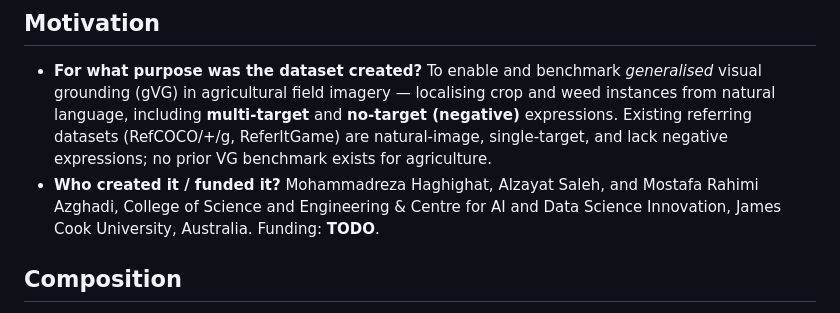
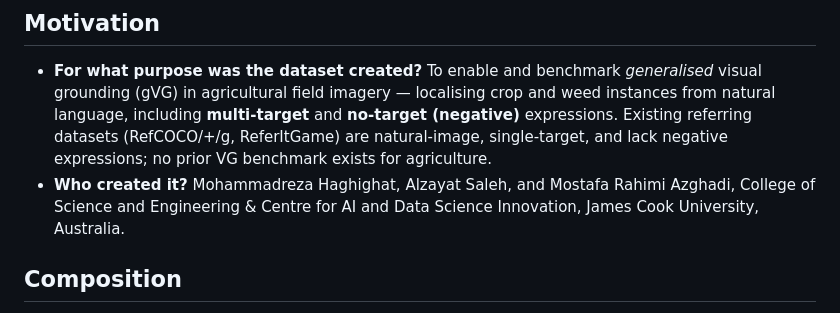
Before and after one commit to MHaghighat98/WeedVG-gRefCW, a Markdown page: DATASHEET.md, the part around the change. GitHub-like rendering.

```diff
--- a/DATASHEET.md
+++ b/DATASHEET.md
@@ -37,9 +37,9 @@ images from the official source and arranges them to match `instances.json`.
   language, including **multi-target** and **no-target (negative)** expressions. Existing referring
   datasets (RefCOCO/+/g, ReferItGame) are natural-image, single-target, and lack negative
   expressions; no prior VG benchmark exists for agriculture.
-- **Who created it / funded it?** Mohammadreza Haghighat, Alzayat Saleh, and Mostafa Rahimi Azghadi,
+- **Who created it?** Mohammadreza Haghighat, Alzayat Saleh, and Mostafa Rahimi Azghadi,
   College of Science and Engineering & Centre for AI and Data Science Innovation, James Cook
-  University, Australia. Funding: **TODO**.
+  University, Australia.
 
 ## Composition
 
```
